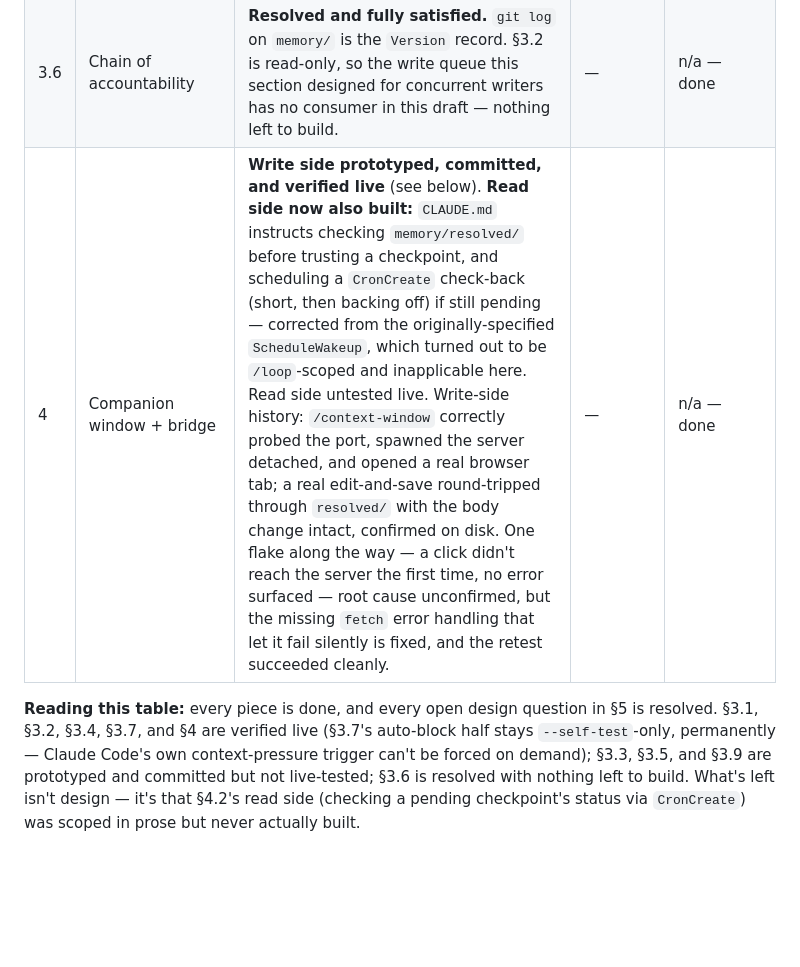
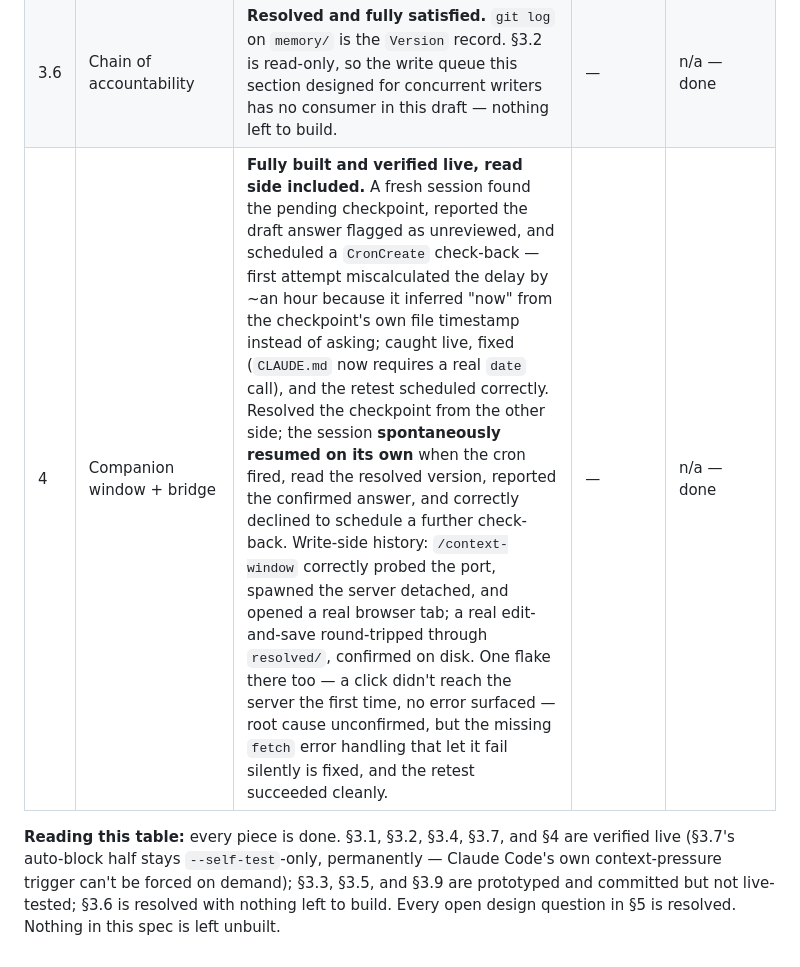
Before and after one commit to nicholas-j-weber/acm2-claude-code, a Markdown page: spec.md, the part around the change. GitHub-like rendering; blank space fills up the shorter version.

Commit message:
Mark §4.2 read side verified live; require a real date call
Fresh session found the pending checkpoint, correctly reported the draft
answer as unreviewed, and scheduled a CronCreate check-back. First
attempt scheduled it ~an hour later than intended: it inferred "now"
from the checkpoint's own file timestamp and UTC frontmatter instead of
asking for the actual time. Caught live via ground-truth comparison
(local `date` vs. the scheduled cron field), fixed by requiring an
actual `date` call before computing cron fields, and the retest
scheduled correctly.

Resolved the checkpoint from this side; the session spontaneously
resumed on its own when the cron fired ~2 minutes later, read the
resolved version, reported the confirmed answer, and correctly declined
to schedule a further check-back. Full read side + write side both now
verified live — nothing left unbuilt in the spec.

Co-Authored-By: Claude Sonnet 5 <noreply@anthropic.com>

```diff
--- a/spec.md
+++ b/spec.md
@@ -387,13 +387,11 @@ there's no reason to expect the others won't too.
 | 3.2 | Agent-shared memory w/ provenance | **Prototyped, committed, and verified live.** A fresh session correctly identified one relevant active memory entry, excluded an unrelated one, and spawned a subagent whose persisted transcript — checked directly, not taken on the session's word — shows the exact labeled `## Memory context included for this spawn` section. | — | n/a — done |
 | 3.4 | Agent-driven relevance pruning | **Prototyped, committed, and verified live.** A fresh session, given an unrelated task and pointed at `memory/`, correctly judged a throwaway fixture irrelevant, proposed the `status: active → inactive` edit, left the pinned memory alone, and the edit surfaced through §3.1's permission dialog exactly as designed. | — | n/a — done |
 | 3.6 | Chain of accountability | **Resolved and fully satisfied.** `git log` on `memory/` is the `Version` record. §3.2 is read-only, so the write queue this section designed for concurrent writers has no consumer in this draft — nothing left to build. | — | n/a — done |
-| 4 | Companion window + bridge | **Write side prototyped, committed, and verified live** (see below). **Read side now also built:** `CLAUDE.md` instructs checking `memory/resolved/` before trusting a checkpoint, and scheduling a `CronCreate` check-back (short, then backing off) if still pending — corrected from the originally-specified `ScheduleWakeup`, which turned out to be `/loop`-scoped and inapplicable here. Read side untested live. Write-side history: `/context-window` correctly probed the port, spawned the server detached, and opened a real browser tab; a real edit-and-save round-tripped through `resolved/` with the body change intact, confirmed on disk. One flake along the way — a click didn't reach the server the first time, no error surfaced — root cause unconfirmed, but the missing `fetch` error handling that let it fail silently is fixed, and the retest succeeded cleanly. | — | n/a — done |
+| 4 | Companion window + bridge | **Fully built and verified live, read side included.** A fresh session found the pending checkpoint, reported the draft answer flagged as unreviewed, and scheduled a `CronCreate` check-back — first attempt miscalculated the delay by ~an hour because it inferred "now" from the checkpoint's own file timestamp instead of asking; caught live, fixed (`CLAUDE.md` now requires a real `date` call), and the retest scheduled correctly. Resolved the checkpoint from the other side; the session **spontaneously resumed on its own** when the cron fired, read the resolved version, reported the confirmed answer, and correctly declined to schedule a further check-back. Write-side history: `/context-window` correctly probed the port, spawned the server detached, and opened a real browser tab; a real edit-and-save round-tripped through `resolved/`, confirmed on disk. One flake there too — a click didn't reach the server the first time, no error surfaced — root cause unconfirmed, but the missing `fetch` error handling that let it fail silently is fixed, and the retest succeeded cleanly. | — | n/a — done |
 
-**Reading this table:** every piece is done, and every open design question
-in §5 is resolved. §3.1, §3.2, §3.4, §3.7, and §4 are verified live (§3.7's
-auto-block half stays `--self-test`-only, permanently — Claude Code's own
-context-pressure trigger can't be forced on demand); §3.3, §3.5, and §3.9
-are prototyped and committed but not live-tested; §3.6 is resolved with
-nothing left to build. What's left isn't design — it's that §4.2's read
-side (checking a pending checkpoint's status via `CronCreate`) was
-scoped in prose but never actually built.
+**Reading this table:** every piece is done. §3.1, §3.2, §3.4, §3.7, and §4
+are verified live (§3.7's auto-block half stays `--self-test`-only,
+permanently — Claude Code's own context-pressure trigger can't be forced
+on demand); §3.3, §3.5, and §3.9 are prototyped and committed but not
+live-tested; §3.6 is resolved with nothing left to build. Every open
+design question in §5 is resolved. Nothing in this spec is left unbuilt.
```
Also changed, not shown: CLAUDE.md (+7 -0 lines).
